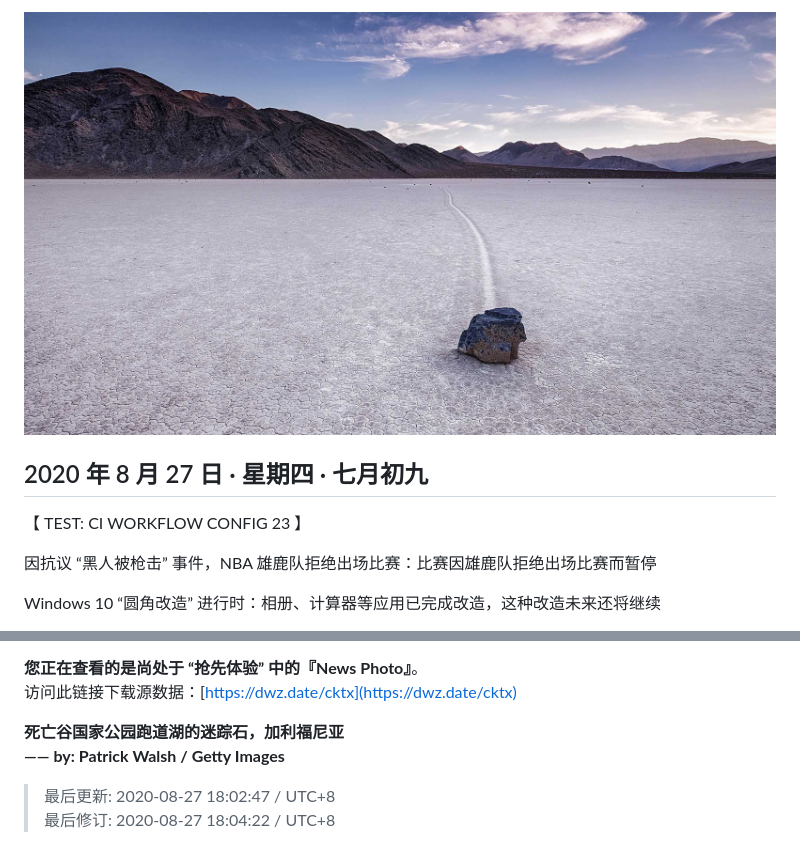
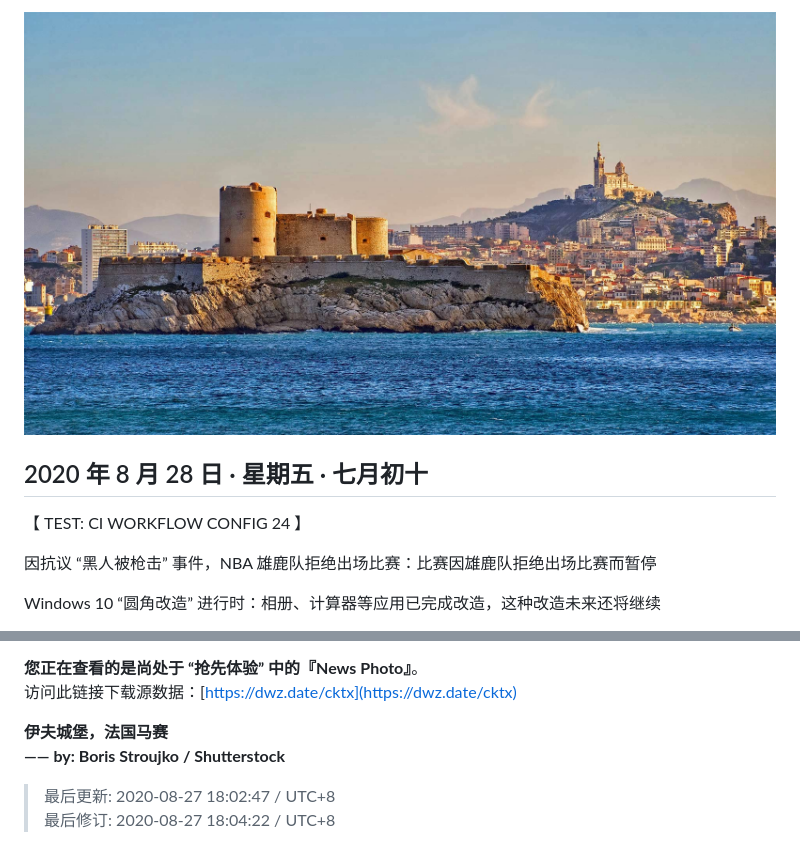
Before and after one commit to WitherZuo/NewsPhoto, a Markdown page: news.md, 2 parts joined by grey strips. GitHub-like rendering; pictures changed too: ref/photo.jpeg.

Commit message:
test ci workflow config 24.

```diff
--- a/news.md
+++ b/news.md
@@ -6,9 +6,9 @@
 
 <section>
 
-## 2020 年 8 月 27 日 · 星期四 · 七月初九
+## 2020 年 8 月 28 日 · 星期五 · 七月初十
 
-【 TEST: CI WORKFLOW CONFIG 23 】
+【 TEST: CI WORKFLOW CONFIG 24 】
 
 因抗议 “黑人被枪击” 事件，NBA 雄鹿队拒绝出场比赛：比赛因雄鹿队拒绝出场比赛而暂停
 
@@ -55,8 +55,8 @@ TikTok 首席执行官凯文・梅耶尔宣布辞任，张一鸣：正在制定
 **您正在查看的是尚处于 “抢先体验” 中的『News Photo』**。
 访问此链接下载源数据：[https://dwz.date/cktx](https://dwz.date/cktx)
 
-**死亡谷国家公园跑道湖的迷踪石，加利福尼亚**
-**—— by: Patrick Walsh / Getty Images**
+**伊夫城堡，法国马赛**
+**—— by: Boris Stroujko / Shutterstock**
 
 > 最后更新: 2020-08-27 18:02:47 / UTC+8
 > 最后修订: 2020-08-27 18:04:22 / UTC+8
```
